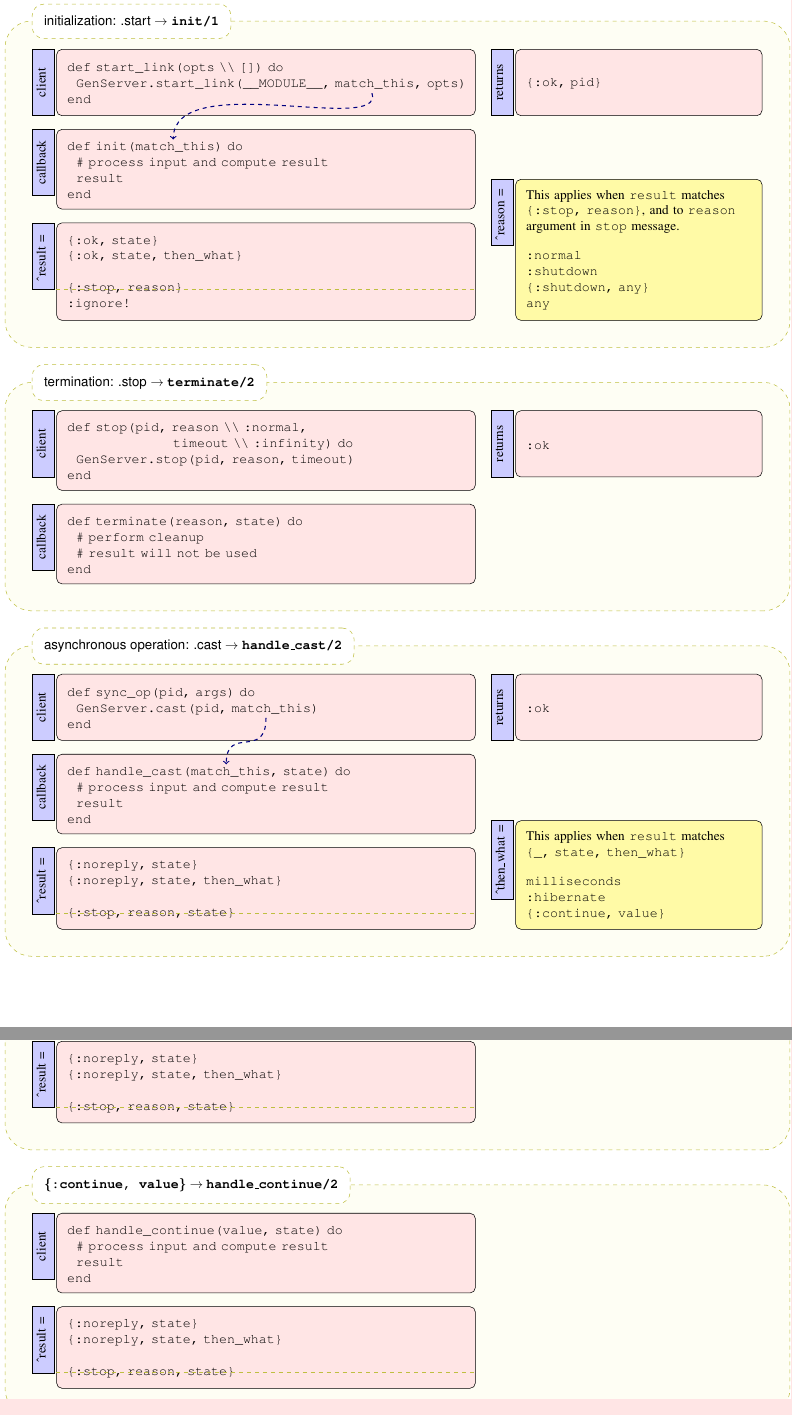
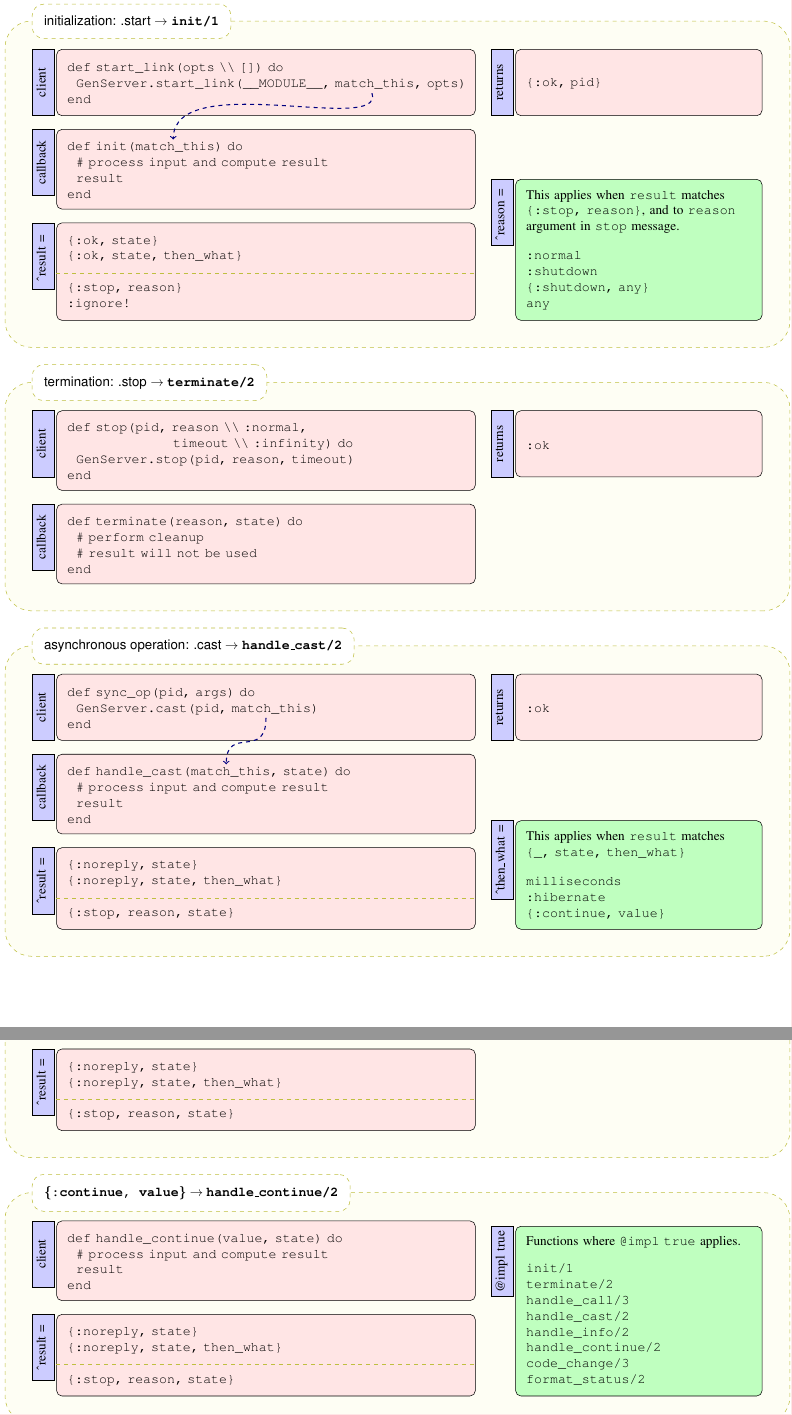
Before and after one commit to elixir-lang/elixir-lang.github.com, a LaTeX document (getting-started/mix-otp/cheat-sheet.tex): two parts of pages 1 and 2 of 2, joined at a grey line, cut so that both start at the same text. Compiled offline with pdfLaTeX.

Commit message:
had to move manually a few elements
also added the list of all functions where @impl true applies.

```diff
--- a/getting-started/mix-otp/cheat-sheet.tex
+++ b/getting-started/mix-otp/cheat-sheet.tex
@@ -233,7 +233,7 @@ end
 };
   \path (result.north west)+(-1em,0) node [left-title,anchor=north] {\rotatebox{90}{\^{}result =}};
 
-  \path (result.south east)+(3em,0) node (then-what) [immediate,anchor=south west,fill=yellow!35] {
+  \path (result.south east)+(3em,0) node (then-what) [immediate,anchor=south west,fill=green!25] {
     This applies when \verb|result| matches \verb|{_, state, then_what}|
 
 \begin{verbatim}
@@ -245,7 +245,7 @@ milliseconds
   \path (then-what.north west)+(-1em,0) node [left-title,anchor=north] {\rotatebox{90}{\^{}then\_what =}};
 
   \draw[color=blue!10!yellow!5,draw=blue!25!yellow,dashed]
-        (result.north west)+(0,-50pt) -- ($ (result.north east)+(0,-50pt) $);
+        (result.north west)+(0,-38pt) -- ($ (result.north east)+(0,-38pt) $);
 
 \end{tikzpicture}
 \end{parchment}
@@ -362,7 +362,22 @@ end
   \path (result.north west)+(-1em,0) node [left-title,anchor=north] {\rotatebox{90}{\^{}result =}};
 
   \draw[color=blue!10!yellow!5,draw=blue!25!yellow,dashed]
-        (result.north west)+(0,-50pt) -- ($ (result.north east)+(0,-50pt) $);
+        (result.north west)+(0,-38pt) -- ($ (result.north east)+(0,-38pt) $);
+
+  \path (result.south east)+(3em,0) node (then-what) [immediate,anchor=south west,fill=green!25] {
+Functions where \verb|@impl true| applies.
+\begin{verbatim}
+init/1
+terminate/2
+handle_call/3
+handle_cast/2
+handle_info/2
+handle_continue/2
+code_change/3
+format_status/2
+\end{verbatim}
+};
+  \path (then-what.north west)+(-1em,0) node [left-title,anchor=north] {\rotatebox{90}{@impl true}};
 
 \end{tikzpicture}
 \end{parchment}
```
Also changed, not shown: getting-started/mix-otp/cheat-sheet.pdf, getting-started/mix-otp/cheat-sheet.tex (32 more changed lines).
